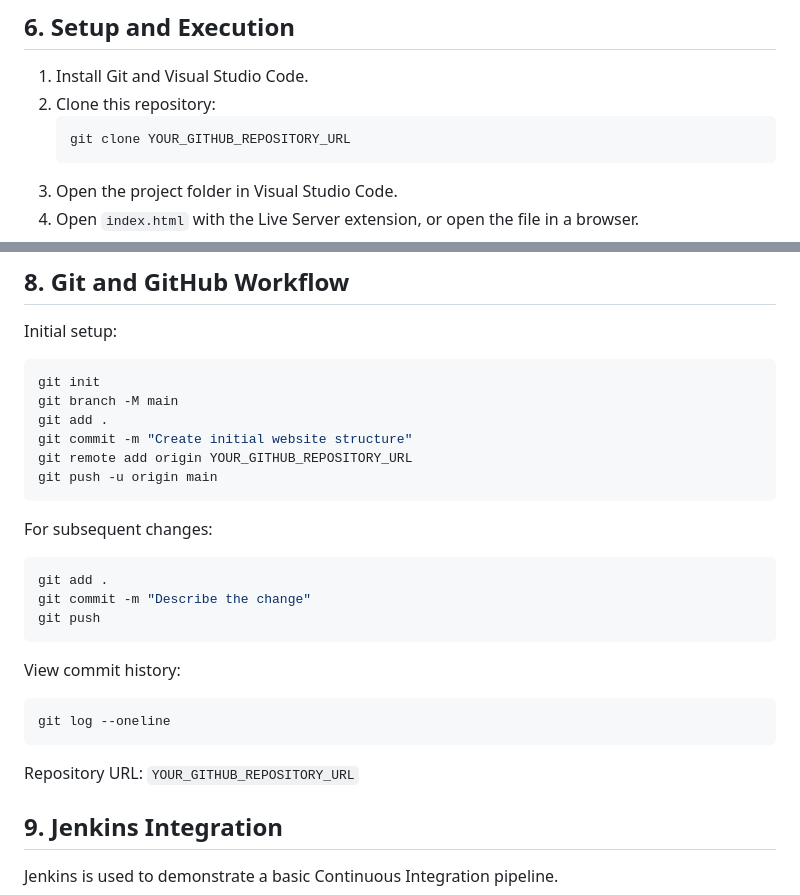
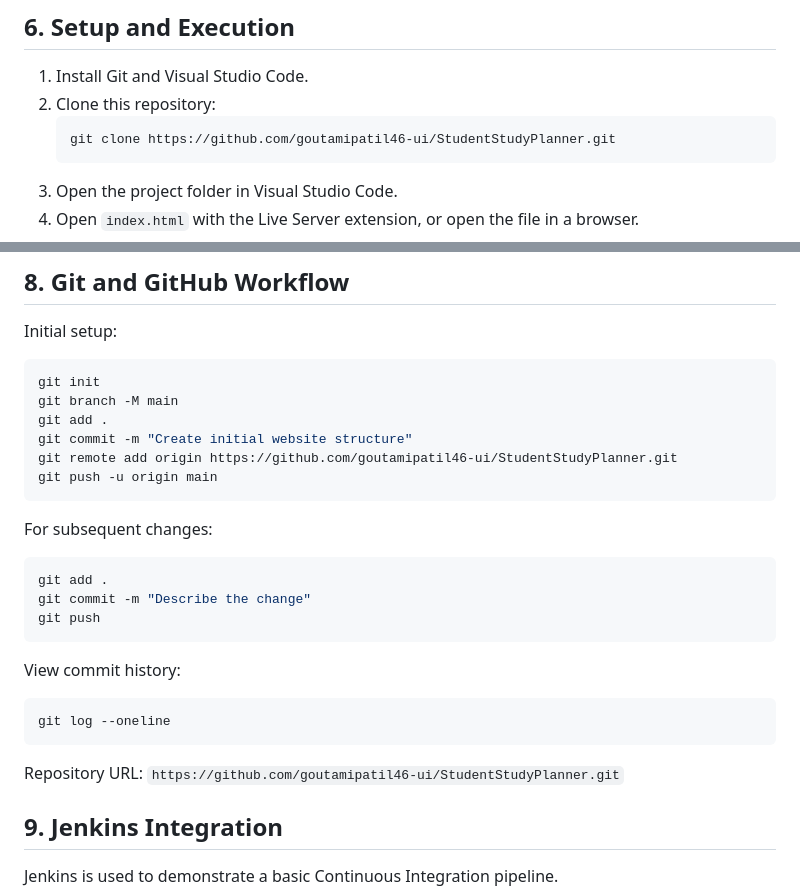
Before and after one commit to goutamipatil46-ui/StudentStudyPlanner, a Markdown page: README.md, 2 parts joined by grey strips. GitHub-like rendering.

Commit message:
Update project documentation

````diff
--- a/README.md
+++ b/README.md
@@ -47,7 +47,7 @@ StudentStudyPlanner/
 1. Install Git and Visual Studio Code.
 2. Clone this repository:
    ```bash
-   git clone YOUR_GITHUB_REPOSITORY_URL
+   git clone https://github.com/goutamipatil46-ui/StudentStudyPlanner.git
    ```
 3. Open the project folder in Visual Studio Code.
 4. Open `index.html` with the Live Server extension, or open the file in a browser.
@@ -71,7 +71,7 @@ git init
 git branch -M main
 git add .
 git commit -m "Create initial website structure"
-git remote add origin YOUR_GITHUB_REPOSITORY_URL
+git remote add origin https://github.com/goutamipatil46-ui/StudentStudyPlanner.git
 git push -u origin main
 ```
 
@@ -87,7 +87,7 @@ View commit history:
 git log --oneline
 ```
 
-Repository URL: `YOUR_GITHUB_REPOSITORY_URL`
+Repository URL: `https://github.com/goutamipatil46-ui/StudentStudyPlanner.git`
 
 ## 9. Jenkins Integration
 Jenkins is used to demonstrate a basic Continuous Integration pipeline.
````
